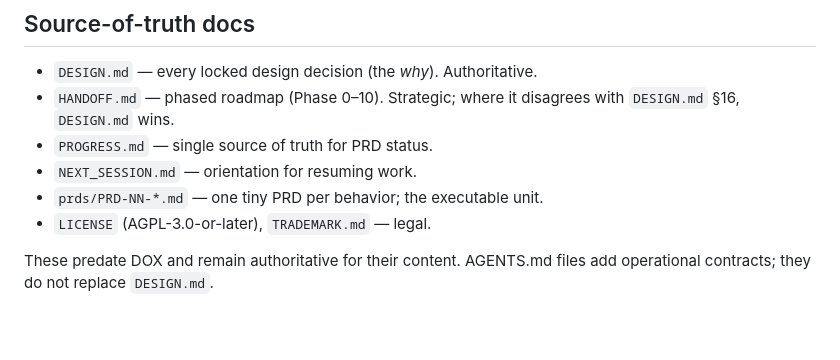
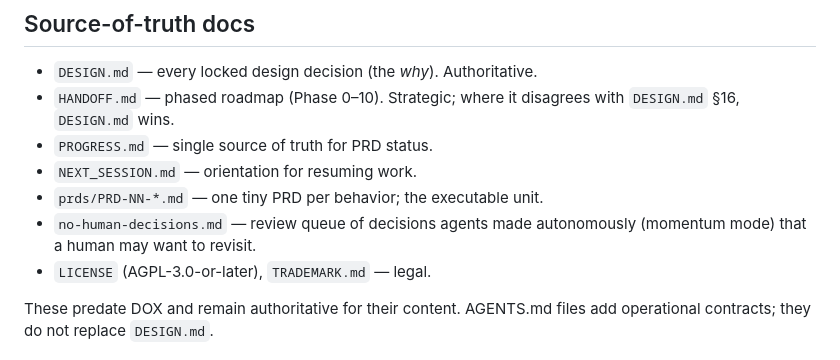
Before and after one commit to dumbNickname/lp9-beta, a Markdown page: AGENTS.md, the part around the change. GitHub-like rendering; blank space fills up the shorter version.

Commit message:
docs: add no-human-decisions review queue + index in AGENTS.md

```diff
--- a/AGENTS.md
+++ b/AGENTS.md
@@ -98,6 +98,8 @@ placeholder. See `DESIGN.md` §14i.
 - `PROGRESS.md` — single source of truth for PRD status.
 - `NEXT_SESSION.md` — orientation for resuming work.
 - `prds/PRD-NN-*.md` — one tiny PRD per behavior; the executable unit.
+- `no-human-decisions.md` — review queue of decisions agents made
+  autonomously (momentum mode) that a human may want to revisit.
 - `LICENSE` (AGPL-3.0-or-later), `TRADEMARK.md` — legal.
 
 These predate DOX and remain authoritative for their content. AGENTS.md
```
Also changed, not shown: no-human-decisions.md (added, +79 -0 lines).
